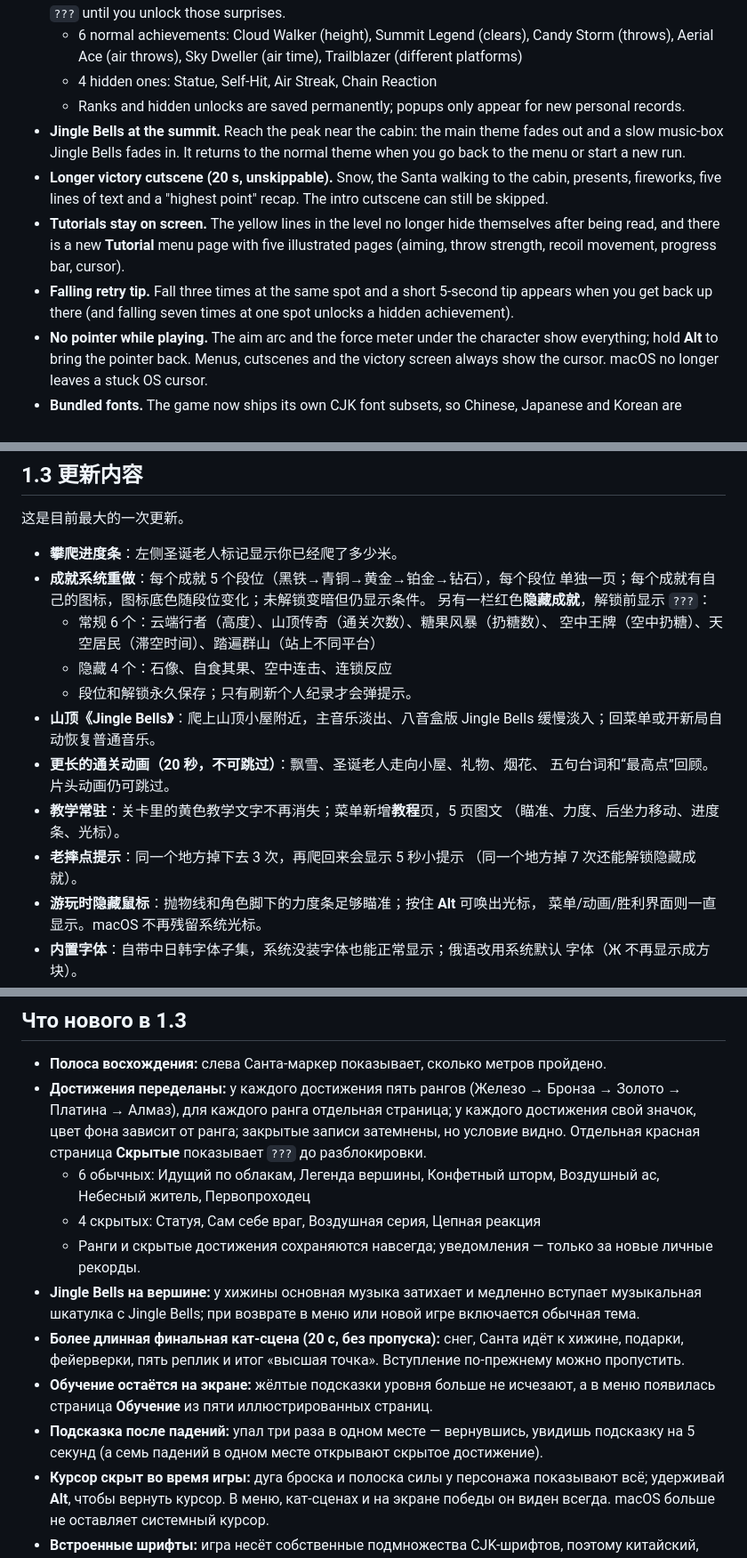
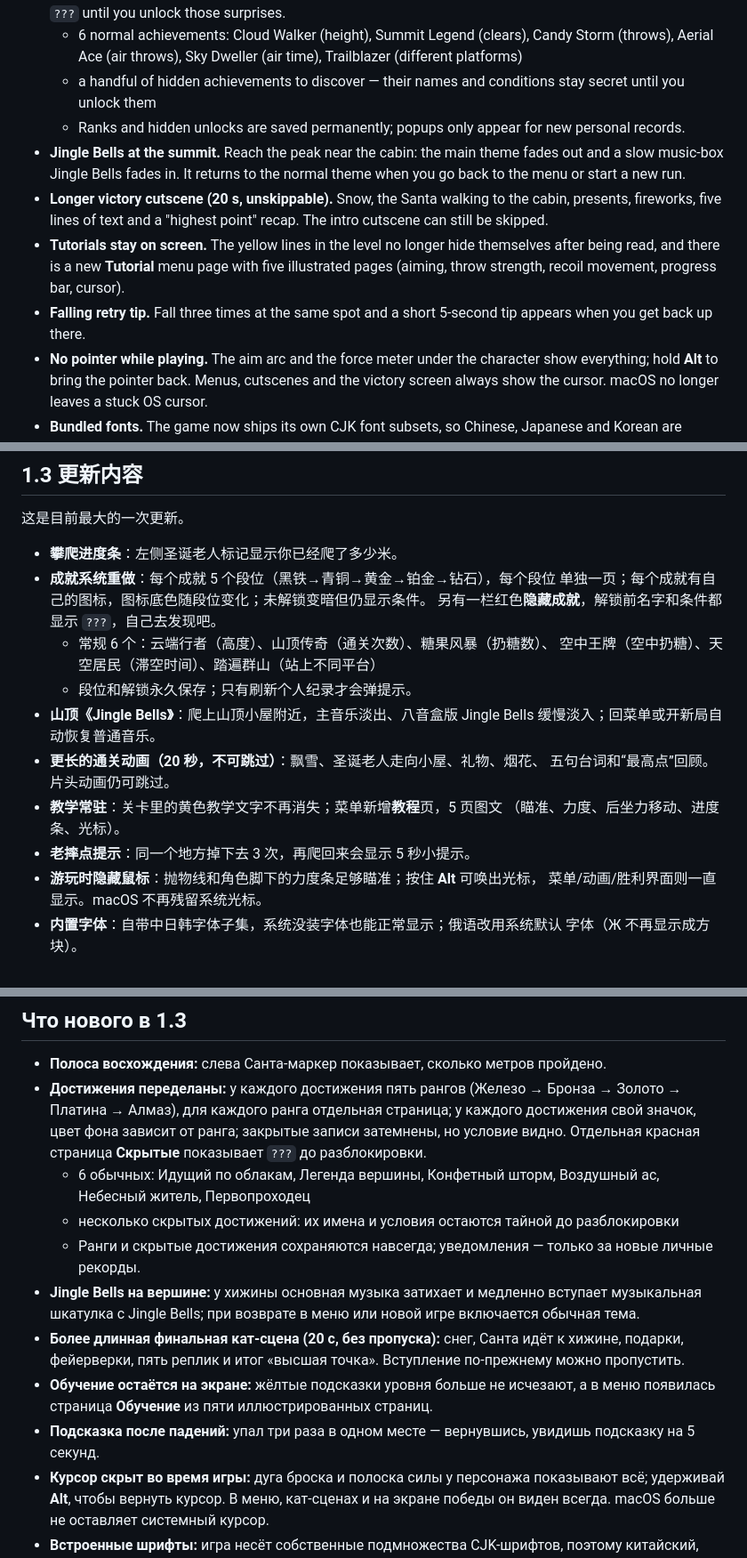
Before and after one commit to hotpot9628/A-Slipery-Climb, a Markdown page: release-notes.md, 3 parts joined by grey strips. Shown at 89% size. GitHub-like rendering.

```diff
--- a/release-notes.md
+++ b/release-notes.md
@@ -20,7 +20,8 @@ This is the biggest update so far.
   - 6 normal achievements: Cloud Walker (height), Summit Legend (clears),
     Candy Storm (throws), Aerial Ace (air throws), Sky Dweller (air time),
     Trailblazer (different platforms)
-  - 4 hidden ones: Statue, Self-Hit, Air Streak, Chain Reaction
+  - a handful of hidden achievements to discover — their names and
+    conditions stay secret until you unlock them
   - Ranks and hidden unlocks are saved permanently; popups only appear for new
     personal records.
 - **Jingle Bells at the summit.** Reach the peak near the cabin: the main theme
@@ -34,8 +35,7 @@ This is the biggest update so far.
   five illustrated pages (aiming, throw strength, recoil movement, progress bar,
   cursor).
 - **Falling retry tip.** Fall three times at the same spot and a short 5-second
-  tip appears when you get back up there (and falling seven times at one spot
-  unlocks a hidden achievement).
+  tip appears when you get back up there.
 - **No pointer while playing.** The aim arc and the force meter under the
   character show everything; hold **Alt** to bring the pointer back. Menus,
   cutscenes and the victory screen always show the cursor. macOS no longer
@@ -124,10 +124,9 @@ Settings, achievements and saves are stored in:
 - **攀爬进度条**：左侧圣诞老人标记显示你已经爬了多少米。
 - **成就系统重做**：每个成就 5 个段位（黑铁→青铜→黄金→铂金→钻石），每个段位
   单独一页；每个成就有自己的图标，图标底色随段位变化；未解锁变暗但仍显示条件。
-  另有一栏红色**隐藏成就**，解锁前显示 `???`：
+  另有一栏红色**隐藏成就**，解锁前名字和条件都显示 `???`，自己去发现吧。
   - 常规 6 个：云端行者（高度）、山顶传奇（通关次数）、糖果风暴（扔糖数）、
     空中王牌（空中扔糖）、天空居民（滞空时间）、踏遍群山（站上不同平台）
-  - 隐藏 4 个：石像、自食其果、空中连击、连锁反应
   - 段位和解锁永久保存；只有刷新个人纪录才会弹提示。
 - **山顶《Jingle Bells》**：爬上山顶小屋附近，主音乐淡出、八音盒版 Jingle Bells
   缓慢淡入；回菜单或开新局自动恢复普通音乐。
@@ -135,8 +134,7 @@ Settings, achievements and saves are stored in:
   五句台词和“最高点”回顾。片头动画仍可跳过。
 - **教学常驻**：关卡里的黄色教学文字不再消失；菜单新增**教程**页，5 页图文
   （瞄准、力度、后坐力移动、进度条、光标）。
-- **老摔点提示**：同一个地方掉下去 3 次，再爬回来会显示 5 秒小提示
-  （同一个地方掉 7 次还能解锁隐藏成就）。
+- **老摔点提示**：同一个地方掉下去 3 次，再爬回来会显示 5 秒小提示。
 - **游玩时隐藏鼠标**：抛物线和角色脚下的力度条足够瞄准；按住 **Alt** 可唤出光标，
   菜单/动画/胜利界面则一直显示。macOS 不再残留系统光标。
 - **内置字体**：自带中日韩字体子集，系统没装字体也能正常显示；俄语改用系统默认
@@ -186,7 +184,8 @@ Silicon 专用。
   **Скрытые** показывает `???` до разблокировки.
   - 6 обычных: Идущий по облакам, Легенда вершины, Конфетный шторм,
     Воздушный ас, Небесный житель, Первопроходец
-  - 4 скрытых: Статуя, Сам себе враг, Воздушная серия, Цепная реакция
+  - несколько скрытых достижений: их имена и условия остаются тайной до
+    разблокировки
   - Ранги и скрытые достижения сохраняются навсегда; уведомления — только за
     новые личные рекорды.
 - **Jingle Bells на вершине:** у хижины основная музыка затихает и медленно
@@ -198,8 +197,7 @@ Silicon 专用。
 - **Обучение остаётся на экране:** жёлтые подсказки уровня больше не исчезают,
   а в меню появилась страница **Обучение** из пяти иллюстрированных страниц.
 - **Подсказка после падений:** упал три раза в одном месте — вернувшись, увидишь
-  подсказку на 5 секунд (а семь падений в одном месте открывают скрытое
-  достижение).
+  подсказку на 5 секунд.
 - **Курсор скрыт во время игры:** дуга броска и полоска силы у персонажа
   показывают всё; удерживай **Alt**, чтобы вернуть курсор. В меню, кат-сценах и
   на экране победы он виден всегда. macOS больше не оставляет системный курсор.
```
